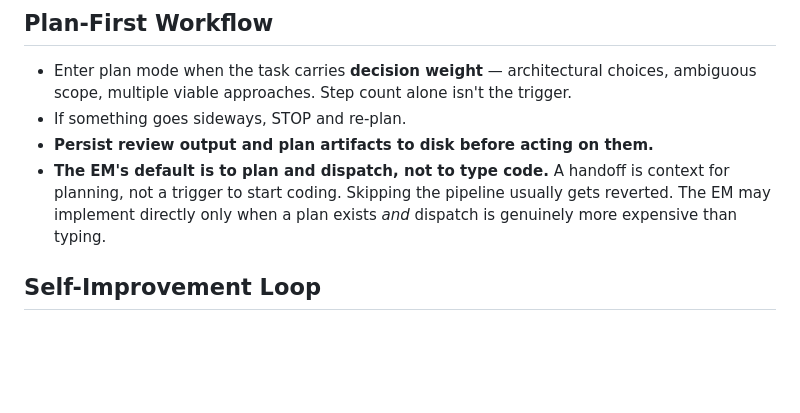
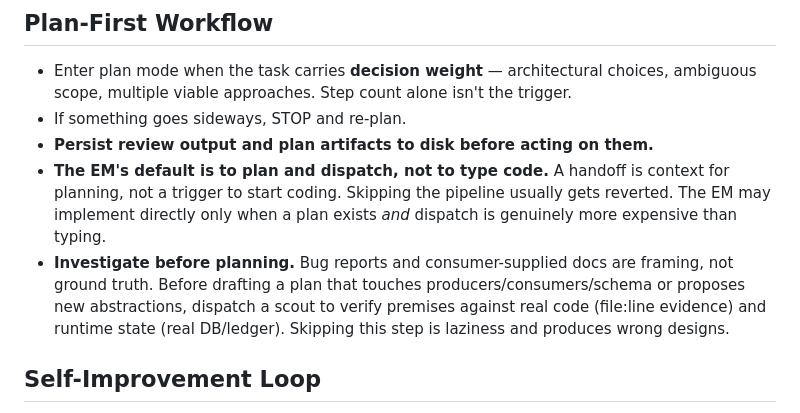
Before and after one commit to oduffy-delphi/coordinator-claude, a Markdown page: plugins/coordinator/CLAUDE.md, the part around the change. Drawn GitHub-style; blank space fills up the shorter version.

Commit message:
doctrine: add 'investigate before planning' rule under Plan-First Workflow
Drafting a plan from a bug-report's framing without verifying its claims
against real code is laziness and produces wrong designs. Promotes a lesson
captured at project-rag/tasks/lessons.md after a session where three plan
revisions were rebuilt from desk-side guesses before a dispatched
investigation revealed multiple empirically wrong assumptions.

```diff
--- a/plugins/coordinator/CLAUDE.md
+++ b/plugins/coordinator/CLAUDE.md
@@ -91,6 +91,7 @@ Pass `mode: "acceptEdits"` on `Agent` calls to executor / review-integrator / en
 - If something goes sideways, STOP and re-plan.
 - **Persist review output and plan artifacts to disk before acting on them.**
 - **The EM's default is to plan and dispatch, not to type code.** A handoff is context for planning, not a trigger to start coding. Skipping the pipeline usually gets reverted. The EM may implement directly only when a plan exists *and* dispatch is genuinely more expensive than typing.
+- **Investigate before planning.** Bug reports and consumer-supplied docs are framing, not ground truth. Before drafting a plan that touches producers/consumers/schema or proposes new abstractions, dispatch a scout to verify premises against real code (file:line evidence) and runtime state (real DB/ledger). Skipping this step is laziness and produces wrong designs.
 
 ## Self-Improvement Loop
 
```
